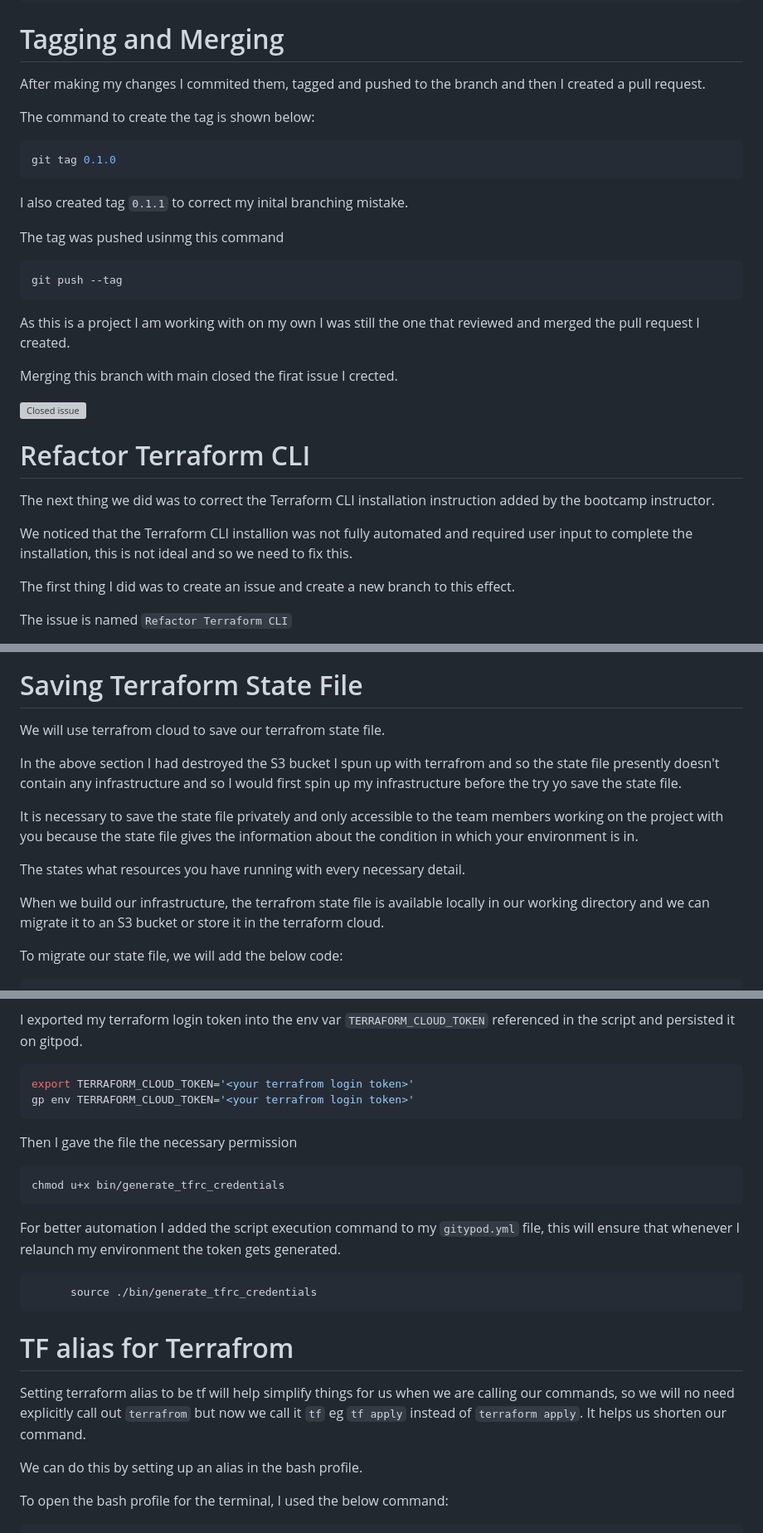
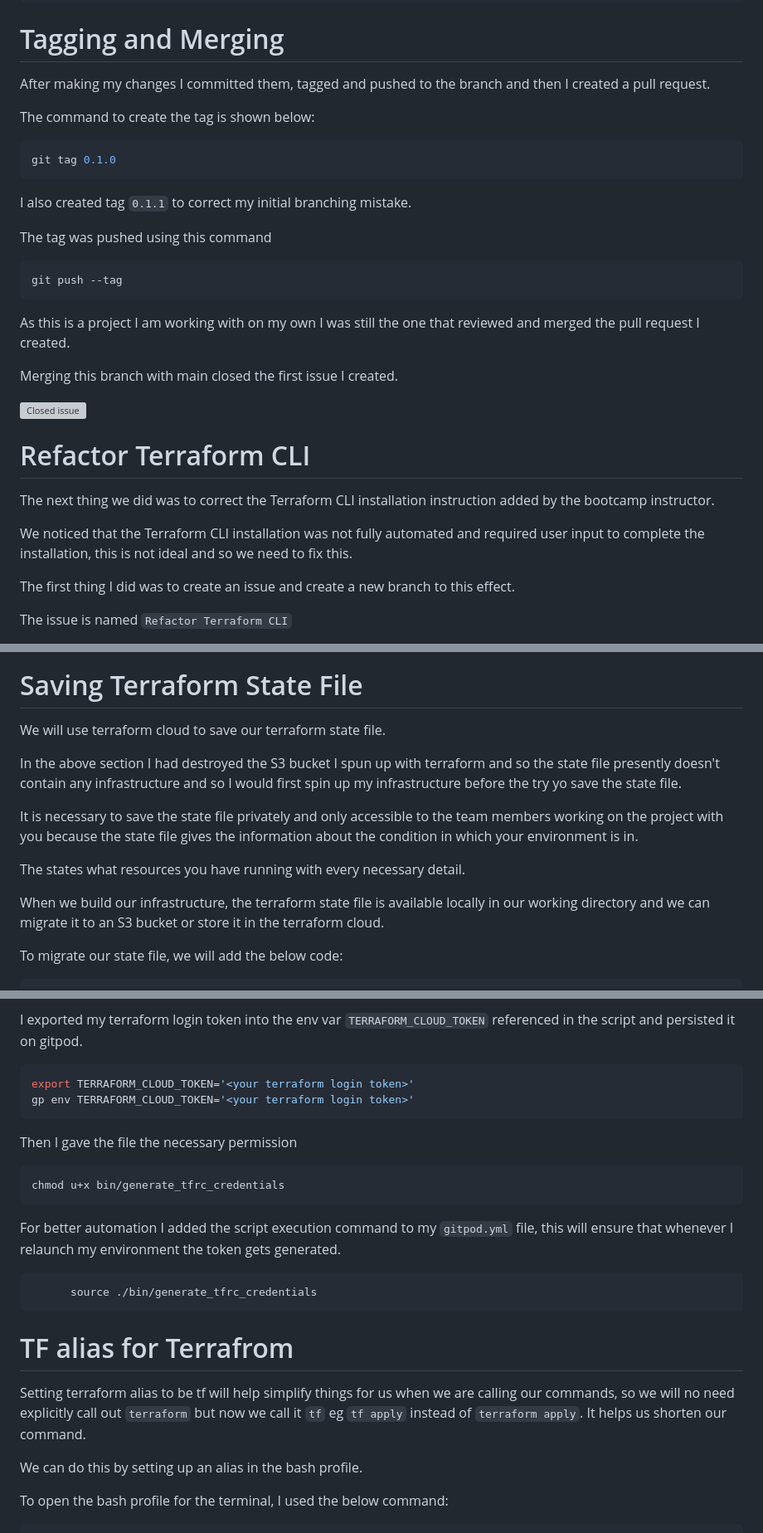
Before and after one commit to ChigozieCO/terraform-beginner-bootcamp-2023, a Markdown page: journal/week0.md, 3 parts joined by grey strips. Shown: that part at 83% size. Drawn GitHub-style; grey boxes are pictures that could not be loaded.

````diff
--- a/journal/week0.md
+++ b/journal/week0.md
@@ -59,7 +79,7 @@ The general format:
 
 # Tagging and Merging
 
-After making my changes I commited them, tagged and pushed to the branch and then I created a pull request.
+After making my changes I committed them, tagged and pushed to the branch and then I created a pull request.
 
 The command to create the tag is shown below:
 
@@ -67,9 +87,9 @@ The command to create the tag is shown below:
 git tag 0.1.0
 ```
 
-I also created tag `0.1.1` to correct my inital branching mistake.
+I also created tag `0.1.1` to correct my initial branching mistake.
 
-The tag was pushed usinmg this command
+The tag was pushed using this command
 
 ```sh
 git push --tag
@@ -77,7 +97,7 @@ git push --tag
 
 As this is a project I am working with on my own I was still the one that reviewed and merged the pull request I created.
 
-Merging this branch with main closed the firat issue I crected.
+Merging this branch with main closed the first issue I created.
 
 ![Closed issue](https://github.com/ChigozieCO/terraform-beginner-bootcamp-2023/assets/107365067/fa480fc4-1d61-49fd-9919-5eab25173a8a)
 
@@ -86,7 +106,7 @@ Merging this branch with main closed the firat issue I crected.
 
 The next thing we did was to correct the Terraform CLI installation instruction added by the bootcamp instructor.
 
-We noticed that the Terraform CLI installion was not fully automated and required user input to complete the installation, this is not ideal and so we need to fix this.
+We noticed that the Terraform CLI installation was not fully automated and required user input to complete the installation, this is not ideal and so we need to fix this.
 
 The first thing I did was to create an issue and create a new branch to this effect.
 
@@ -379,15 +399,15 @@ terraform destroy
 
 # Saving Terraform State File
 
-We will use terrafrom cloud to save our terrafrom state file.
+We will use terraform cloud to save our terraform state file.
 
-In the above section I had destroyed the S3 bucket I spun up with terrafrom and so the state file presently doesn't contain any infrastructure and so I would first spin up my infrastructure before the try yo save the state file.
+In the above section I had destroyed the S3 bucket I spun up with terraform and so the state file presently doesn't contain any infrastructure and so I would first spin up my infrastructure before the try yo save the state file.
 
 It is necessary to save the state file privately and only accessible to the team members working on the project with you because the state file gives the information about the condition in which your environment is in.
 
 The states what resources you have running with every necessary detail.
 
-When we build our infrastructure, the terrafrom state file is available locally in our working directory and we can migrate it to an S3 bucket or store it in the terraform cloud.
+When we build our infrastructure, the terraform state file is available locally in our working directory and we can migrate it to an S3 bucket or store it in the terraform cloud.
 
 To migrate our state file, we will add the below code:
 
@@ -484,8 +504,8 @@ echo "${TARGET_FILE} has been generated."
 I exported my terraform login token into the env var `TERRAFORM_CLOUD_TOKEN` referenced in the script and persisted it on gitpod.
 
 ```sh
-export TERRAFORM_CLOUD_TOKEN='<your terrafrom login token>'
-gp env TERRAFORM_CLOUD_TOKEN='<your terrafrom login token>'
+export TERRAFORM_CLOUD_TOKEN='<your terraform login token>'
+gp env TERRAFORM_CLOUD_TOKEN='<your terraform login token>'
 ```
 
 Then I gave the file the necessary permission
@@ -494,7 +514,7 @@ Then I gave the file the necessary permission
 chmod u+x bin/generate_tfrc_credentials
 ```
 
-For better automation I added the script execution command to my `gitypod.yml` file, this will ensure that whenever I relaunch my environment the token gets generated.
+For better automation I added the script execution command to my `gitpod.yml` file, this will ensure that whenever I relaunch my environment the token gets generated.
 
 ```yml
       source ./bin/generate_tfrc_credentials
@@ -502,7 +522,7 @@ For better automation I added the script execution command to my `gitypod.yml` f
 
 # TF alias for Terrafrom
 
-Setting terraform alias to be tf will help simplify things for us when we are calling our commands, so we will no need explicitly call out `terrafrom` but now we call it `tf` eg `tf apply` instead of `terraform apply`. It helps us shorten our command.
+Setting terraform alias to be tf will help simplify things for us when we are calling our commands, so we will no need explicitly call out `terraform` but now we call it `tf` eg `tf apply` instead of `terraform apply`. It helps us shorten our command.
 
 We can do this by setting up an alias in the bash profile.
 
````
Also changed, not shown: other parts of journal/week0.md (+36 -16 lines).
